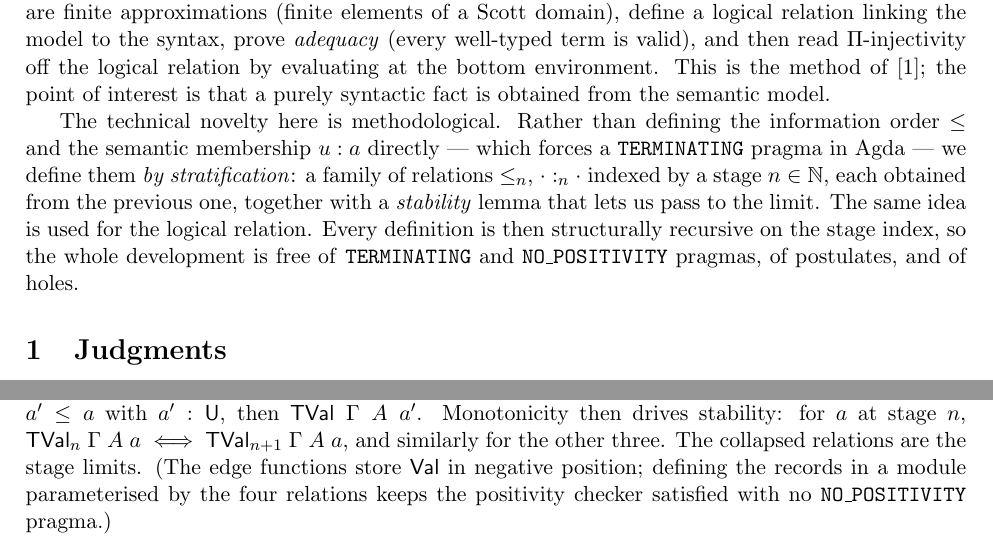
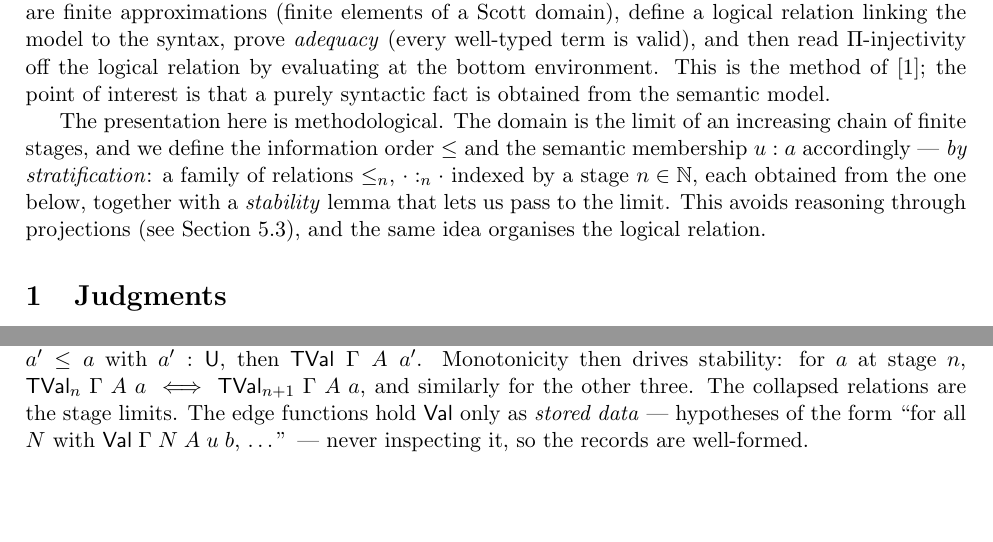
Before and after one commit to coquand/domain-semantics, a LaTeX document (pi-u-rules.tex): two parts of pages 1 and 5 of 7, joined at a grey line, cut so that both start at the same text, the shorter picture padded with empty space. Compiled offline with pdfLaTeX.

Commit message:
docs: pi-u-rules — drop pragma/termination framing
Present the stage stratification on its own mathematical terms: motivate
it by the domain being a limit of finite stages (and the avoidance of
projections) rather than by Agda's termination checker, and remove the
mentions of TERMINATING / NO_POSITIVITY pragmas, postulate-freeness, and
holes.  The positivity remark is recast as a statement that the edge
functions hold Val only as stored data.

Co-Authored-By: Claude Opus 4.7 (1M context) <noreply@anthropic.com>

```diff
--- a/pi-u-rules.tex
+++ b/pi-u-rules.tex
@@ -76,16 +76,14 @@ off the logical relation by evaluating at the bottom environment.  This is the
 method of~\cite{CH2018}; the point of interest is that a purely syntactic
 fact is obtained from the semantic model.
 
-The technical novelty here is methodological.  Rather than defining the
-information order $\leq$ and the semantic membership $u : a$ directly --- which
-forces a \texttt{TERMINATING} pragma in Agda --- we define them
-\emph{by stratification}: a family of relations $\lest{n}$, $\memst{\cdot}{n}{\cdot}$
-indexed by a stage $n\in\Nat$, each obtained from the previous one, together
-with a \emph{stability} lemma that lets us pass to the limit.  The same idea
-is used for the logical relation.  Every definition is then structurally
-recursive on the stage index, so the whole development is free of
-\texttt{TERMINATING} and \texttt{NO\_POSITIVITY} pragmas, of postulates, and
-of holes.
+The presentation here is methodological.  The domain is the limit of an
+increasing chain of finite stages, and we define the information order $\leq$
+and the semantic membership $u : a$ accordingly --- \emph{by stratification}:
+a family of relations $\lest{n}$, $\memst{\cdot}{n}{\cdot}$ indexed by a stage
+$n\in\Nat$, each obtained from the one below, together with a \emph{stability}
+lemma that lets us pass to the limit.  This avoids reasoning through
+projections (see Section~\ref{sec:stages}), and the same idea organises the
+logical relation.
 
 \section{Judgments}
 
@@ -391,10 +389,10 @@ stage $n{+}1$; among these properties is \emph{monotonicity of type validity}:
 if $\TVal\;\Gamma\;A\;a$ and $a' \leq a$ with $a' : \U$, then
 $\TVal\;\Gamma\;A\;a'$.  Monotonicity then drives stability: for $a$ at stage
 $n$, $\TVal_n\;\Gamma\;A\;a \iff \TVal_{n+1}\;\Gamma\;A\;a$, and similarly for
-the other three.  The collapsed relations are the stage limits.  (The edge
-functions store $\Val$ in negative position; defining the records in a module
-parameterised by the four relations keeps the positivity checker satisfied
-with no \texttt{NO\_POSITIVITY} pragma.)
+the other three.  The collapsed relations are the stage limits.  The edge
+functions hold $\Val$ only as \emph{stored data} --- hypotheses of the form
+``for all $N$ with $\Val\;\Gamma\;N\;A\;u\;b$, \ldots'' --- never inspecting it,
+so the records are well-formed.
 
 \subsection{Main properties}
 
```
Also changed, not shown: pi-u-rules.tex (6 more changed lines).
